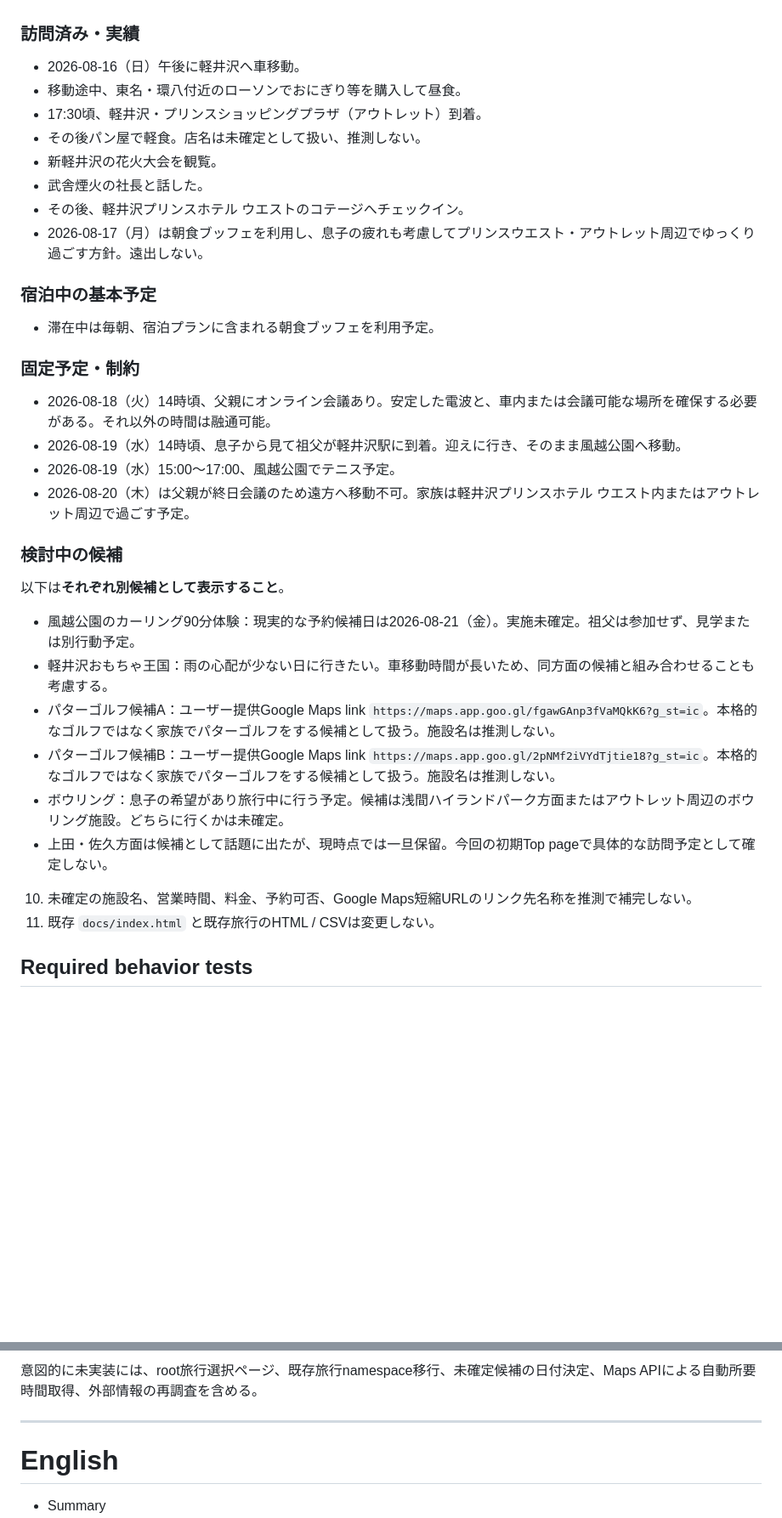
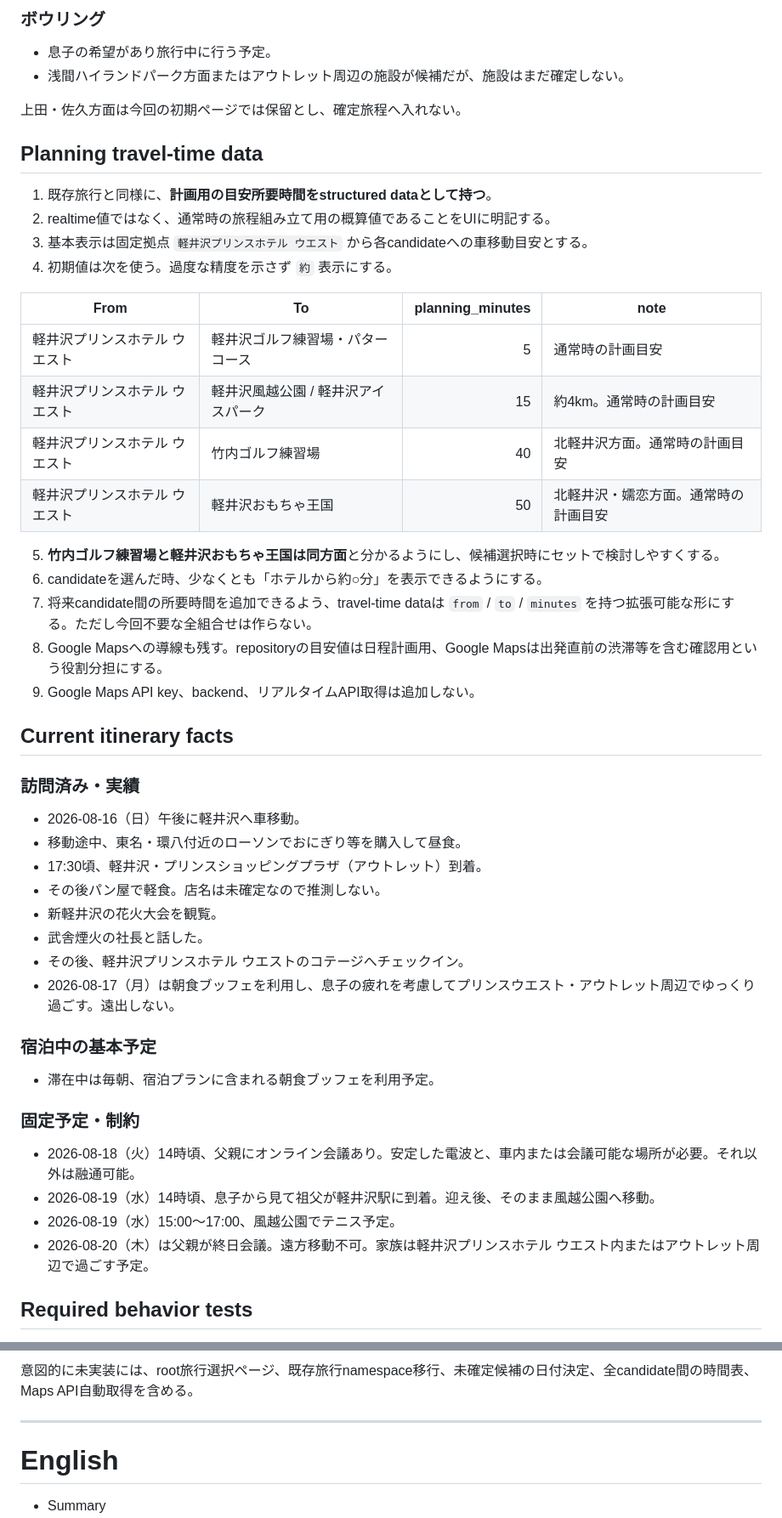
Before and after one commit to gr1etbheu1bs/2026_Trip, a Markdown page: docs/tasks/ACTIVE.md, 2 parts joined by grey strips. Shown at 85% size. Rendered like a GitHub page; blank space fills up the shorter version.

```diff
--- a/docs/tasks/ACTIVE.md
+++ b/docs/tasks/ACTIVE.md
@@ -49,14 +69,41 @@ Status: READY
+### ボウリング
+- 息子の希望があり旅行中に行う予定。
+- 浅間ハイランドパーク方面またはアウトレット周辺の施設が候補だが、施設はまだ確定しない。
+
+上田・佐久方面は今回の初期ページでは保留とし、確定旅程へ入れない。
+
+## Planning travel-time data
+
+1. 既存旅行と同様に、**計画用の目安所要時間をstructured dataとして持つ**。
+2. realtime値ではなく、通常時の旅程組み立て用の概算値であることをUIに明記する。
+3. 基本表示は固定拠点 `軽井沢プリンスホテル ウエスト` から各candidateへの車移動目安とする。
+4. 初期値は次を使う。過度な精度を示さず `約` 表示にする。
+
+| From | To | planning_minutes | note |
+|---|---|---:|---|
+| 軽井沢プリンスホテル ウエスト | 軽井沢ゴルフ練習場・パターコース | 5 | 通常時の計画目安 |
+| 軽井沢プリンスホテル ウエスト | 軽井沢風越公園 / 軽井沢アイスパーク | 15 | 約4km。通常時の計画目安 |
+| 軽井沢プリンスホテル ウエスト | 竹内ゴルフ練習場 | 40 | 北軽井沢方面。通常時の計画目安 |
+| 軽井沢プリンスホテル ウエスト | 軽井沢おもちゃ王国 | 50 | 北軽井沢・嬬恋方面。通常時の計画目安 |
+
+5. **竹内ゴルフ練習場と軽井沢おもちゃ王国は同方面**と分かるようにし、候補選択時にセットで検討しやすくする。
+6. candidateを選んだ時、少なくとも「ホテルから約○分」を表示できるようにする。
+7. 将来candidate間の所要時間を追加できるよう、travel-time dataは `from` / `to` / `minutes` を持つ拡張可能な形にする。ただし今回不要な全組合せは作らない。
+8. Google Mapsへの導線も残す。repositoryの目安値は日程計画用、Google Mapsは出発直前の渋滞等を含む確認用という役割分担にする。
+9. Google Maps API key、backend、リアルタイムAPI取得は追加しない。
+
+## Current itinerary facts
 
 ### 訪問済み・実績
 
 - 2026-08-16（日）午後に軽井沢へ車移動。
 - 移動途中、東名・環八付近のローソンでおにぎり等を購入して昼食。
 - 17:30頃、軽井沢・プリンスショッピングプラザ（アウトレット）到着。
-- その後パン屋で軽食。店名は未確定として扱い、推測しない。
+- その後パン屋で軽食。店名は未確定なので推測しない。
 - 新軽井沢の花火大会を観覧。
 - 武舎煙火の社長と話した。
 - その後、軽井沢プリンスホテル ウエストのコテージへチェックイン。
-- 2026-08-17（月）は朝食ブッフェを利用し、息子の疲れも考慮してプリンスウエスト・アウトレット周辺でゆっくり過ごす方針。遠出しない。
+- 2026-08-17（月）は朝食ブッフェを利用し、息子の疲れを考慮してプリンスウエスト・アウトレット周辺でゆっくり過ごす。遠出しない。
 
 ### 宿泊中の基本予定
 
@@ -64,24 +111,10 @@ Status: READY
 
 ### 固定予定・制約
 
-- 2026-08-18（火）14時頃、父親にオンライン会議あり。安定した電波と、車内または会議可能な場所を確保する必要がある。それ以外の時間は融通可能。
-- 2026-08-19（水）14時頃、息子から見て祖父が軽井沢駅に到着。迎えに行き、そのまま風越公園へ移動。
+- 2026-08-18（火）14時頃、父親にオンライン会議あり。安定した電波と、車内または会議可能な場所が必要。それ以外は融通可能。
+- 2026-08-19（水）14時頃、息子から見て祖父が軽井沢駅に到着。迎え後、そのまま風越公園へ移動。
 - 2026-08-19（水）15:00〜17:00、風越公園でテニス予定。
-- 2026-08-20（木）は父親が終日会議のため遠方へ移動不可。家族は軽井沢プリンスホテル ウエスト内またはアウトレット周辺で過ごす予定。
-
-### 検討中の候補
-
-以下は**それぞれ別候補として表示すること**。
-
-- 風越公園のカーリング90分体験：現実的な予約候補日は2026-08-21（金）。実施未確定。祖父は参加せず、見学または別行動予定。
-- 軽井沢おもちゃ王国：雨の心配が少ない日に行きたい。車移動時間が長いため、同方面の候補と組み合わせることも考慮する。
-- パターゴルフ候補A：ユーザー提供Google Maps link `https://maps.app.goo.gl/fgawGAnp3fVaMQkK6?g_st=ic`。本格的なゴルフではなく家族でパターゴルフをする候補として扱う。施設名は推測しない。
-- パターゴルフ候補B：ユーザー提供Google Maps link `https://maps.app.goo.gl/2pNMf2iVYdTjtie18?g_st=ic`。本格的なゴルフではなく家族でパターゴルフをする候補として扱う。施設名は推測しない。
-- ボウリング：息子の希望があり旅行中に行う予定。候補は浅間ハイランドパーク方面またはアウトレット周辺のボウリング施設。どちらに行くかは未確定。
-- 上田・佐久方面は候補として話題に出たが、現時点では一旦保留。今回の初期Top pageで具体的な訪問予定として確定しない。
-
-10. 未確定の施設名、営業時間、料金、予約可否、Google Maps短縮URLのリンク先名称を推測で補完しない。
-11. 既存 `docs/index.html` と既存旅行のHTML / CSVは変更しない。
+- 2026-08-20（木）は父親が終日会議。遠方移動不可。家族は軽井沢プリンスホテル ウエスト内またはアウトレット周辺で過ごす予定。
 
 ## Required behavior tests
 
@@ -153,5 +186,5 @@ repo-wide testや外部Web調査は行わない。
 
-意図的に未実装には、root旅行選択ページ、既存旅行namespace移行、未確定候補の日付決定、Maps APIによる自動所要時間取得、外部情報の再調査を含める。
+意図的に未実装には、root旅行選択ページ、既存旅行namespace移行、未確定候補の日付決定、全candidate間の時間表、Maps API自動取得を含める。
 
 ---
 
```
Also changed, not shown: other parts of docs/tasks/ACTIVE.md (+94 -74 lines).
